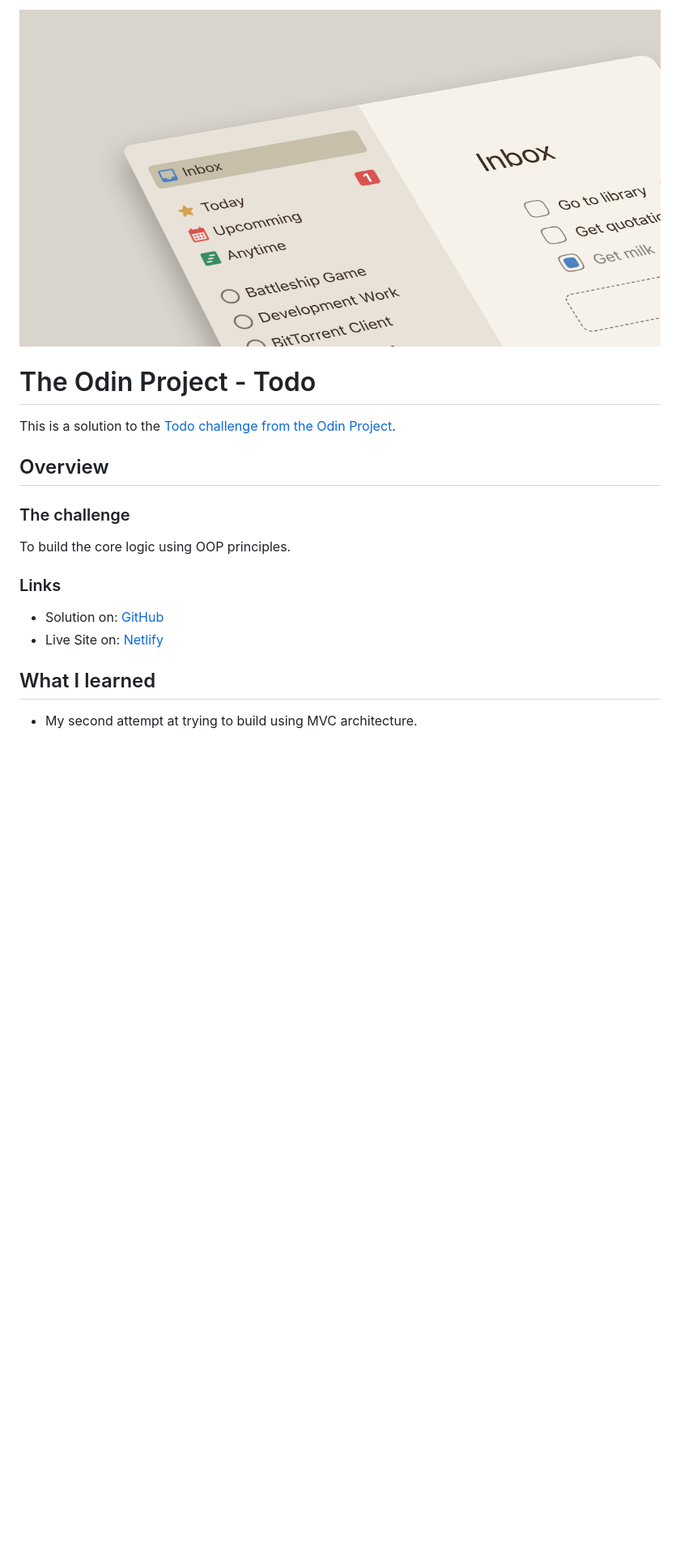
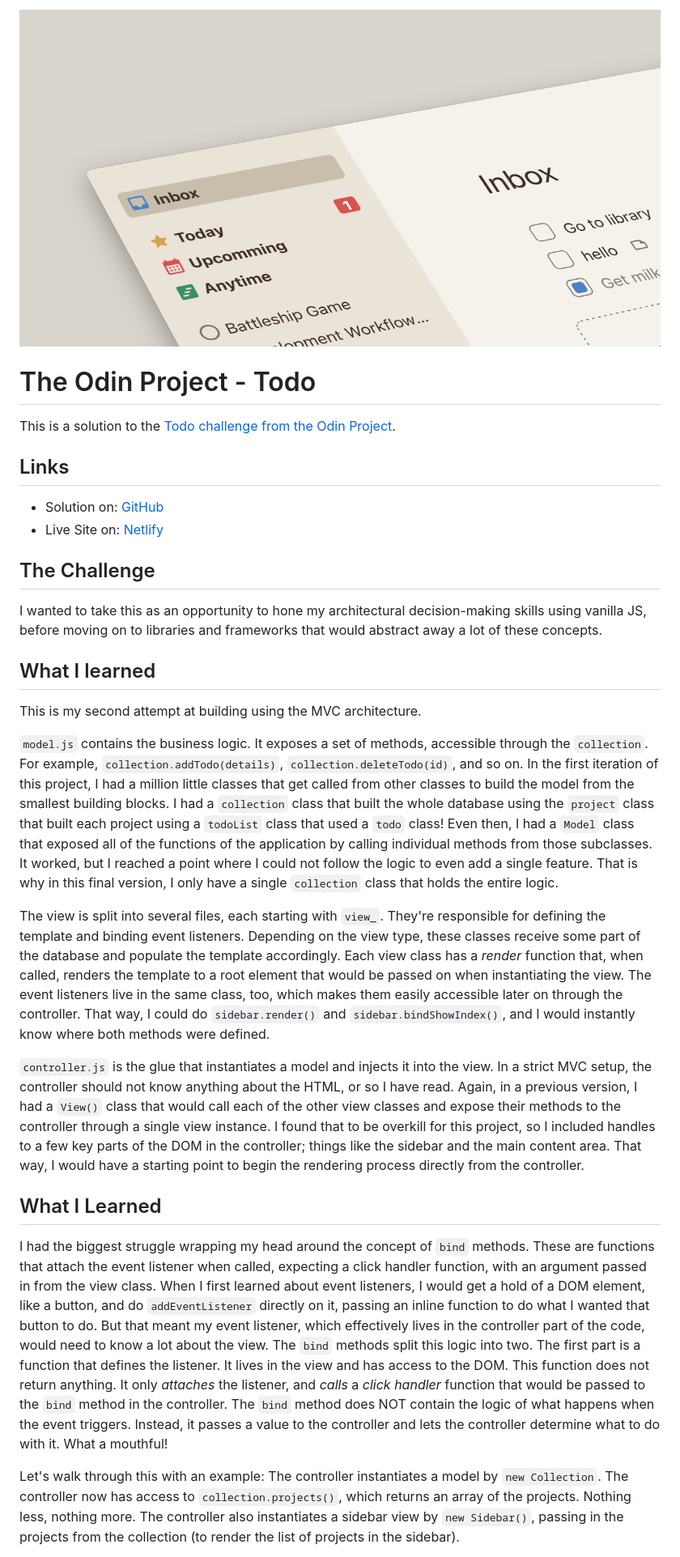
Before and after one commit to sydalwedaie/odin-project-todo, a Markdown page: README.md, the part around the change printed below. Shown: that part at 81% size. Rendered like a GitHub page; pictures changed too: screenshot.png; blank space fills up the shorter version.

Commit message:
Update screenshot. Update README.

```diff
--- a/README.md
+++ b/README.md
@@ -4,17 +4,29 @@
 
 This is a solution to the [Todo challenge from the Odin Project](https://www.theodinproject.com/lessons/node-path-javascript-todo-list).
 
-## Overview
-
-### The challenge
-
-To build the core logic using OOP principles.
-
-### Links
+## Links
 
 - Solution on: [GitHub](https://github.com/sydalwedaie/odin-project-todo)
 - Live Site on: [Netlify](https://odin-project-todo-0usyw.netlify.app/)
 
+## The Challenge
+
+I wanted to take this as an opportunity to hone my architectural decision-making skills using vanilla JS, before moving on to libraries and frameworks that would abstract away a lot of these concepts.
+
 ## What I learned
 
-- My second attempt at trying to build using MVC architecture.
+This is my second attempt at building using the MVC architecture.
+
+`model.js` contains the business logic. It exposes a set of methods, accessible through the `collection`. For example, `collection.addTodo(details)`, `collection.deleteTodo(id)`, and so on. In the first iteration of this project, I had a million little classes that get called from other classes to build the model from the smallest building blocks. I had a `collection` class that built the whole database using the `project` class that built each project using a `todoList` class that used a `todo` class! Even then, I had a `Model` class that exposed all of the functions of the application by calling individual methods from those subclasses. It worked, but I reached a point where I could not follow the logic to even add a single feature. That is why in this final version, I only have a single `collection` class that holds the entire logic.
+
+The view is split into several files, each starting with `view_`. They're responsible for defining the template and binding event listeners. Depending on the view type, these classes receive some part of the database and populate the template accordingly. Each view class has a _render_ function that, when called, renders the template to a root element that would be passed on when instantiating the view. The event listeners live in the same class, too, which makes them easily accessible later on through the controller. That way, I could do `sidebar.render()` and `sidebar.bindShowIndex()`, and I would instantly know where both methods were defined.
+
+`controller.js` is the glue that instantiates a model and injects it into the view. In a strict MVC setup, the controller should not know anything about the HTML, or so I have read. Again, in a previous version, I had a `View()` class that would call each of the other view classes and expose their methods to the controller through a single view instance. I found that to be overkill for this project, so I included handles to a few key parts of the DOM in the controller; things like the sidebar and the main content area. That way, I would have a starting point to begin the rendering process directly from the controller.
+
+## What I Learned
+
+I had the biggest struggle wrapping my head around the concept of `bind` methods. These are functions that attach the event listener when called, expecting a click handler function, with an argument passed in from the view class. When I first learned about event listeners, I would get a hold of a DOM element, like a button, and do `addEventListener` directly on it, passing an inline function to do what I wanted that button to do. But that meant my event listener, which effectively lives in the controller part of the code, would need to know a lot about the view. The `bind` methods split this logic into two. The first part is a function that defines the listener. It lives in the view and has access to the DOM. This function does not return anything. It only _attaches_ the listener, and _calls_ a _click handler_ function that would be passed to the `bind` method in the controller. The `bind` method does NOT contain the logic of what happens when the event triggers. Instead, it passes a value to the controller and lets the controller determine what to do with it. What a mouthful!
+
+Let's walk through this with an example:
+The controller instantiates a model by `new Collection`. The controller now has access to `collection.projects()`, which returns an array of the projects. Nothing less, nothing more. The controller also instantiates a sidebar view by `new Sidebar()`, passing in the projects from the collection (to render the list of projects in the sidebar).
+
```
Also changed, not shown: other parts of README.md (+31 -0 lines), public/og-image.png.
